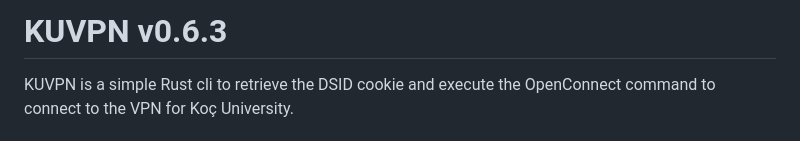
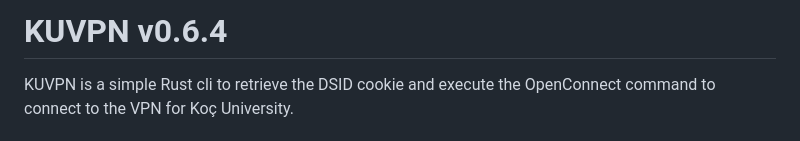
Before and after one commit to KUACC-VALAR-HPC-KOC-UNIVERSITY/kuvpn, a Markdown page: README.md, the part around the change. Drawn GitHub-style.

```diff
--- a/README.md
+++ b/README.md
@@ -1,4 +1,4 @@
-# KUVPN v0.6.3
+# KUVPN v0.6.4
 
 KUVPN is a simple Rust cli to retrieve the DSID cookie and execute the OpenConnect command to connect to the VPN for Koç University.
 
```
